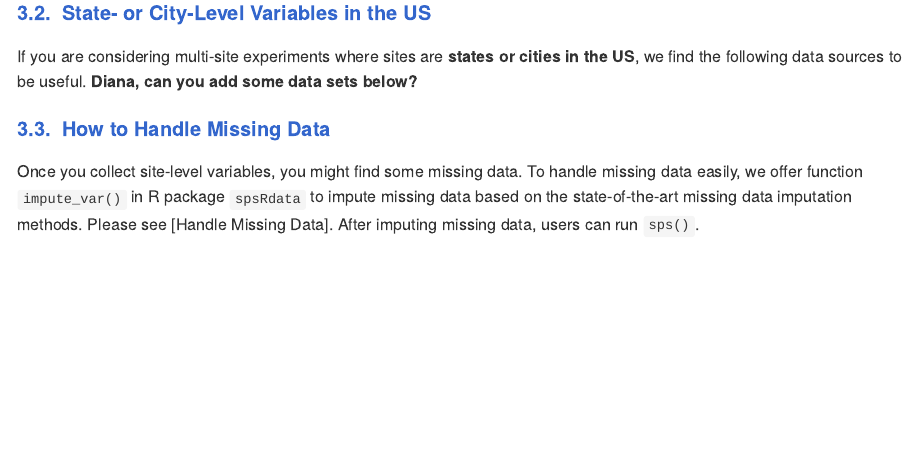
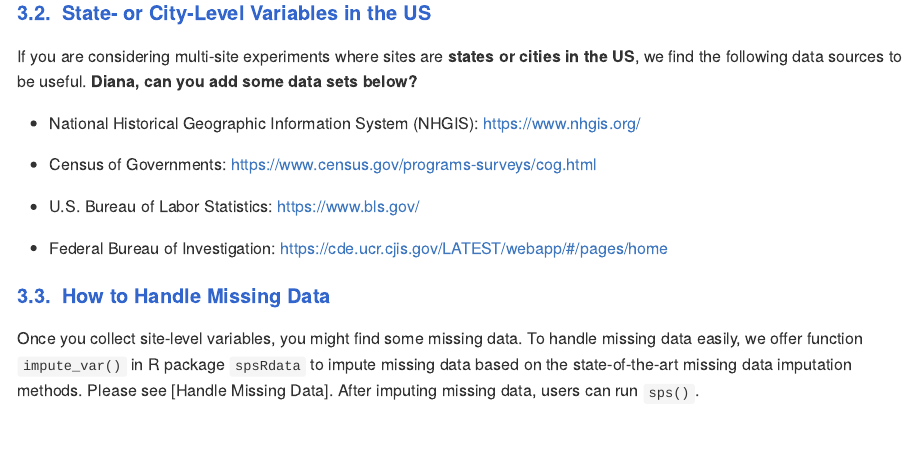
Before and after one commit to naoki-egami/spsR, an R Markdown document (vignettes/practical_guides.Rmd): the page in a window 1100 px wide, from 1770 px down. Rendered offline with R 4.5, knitr and Pandoc, with nearby package versions.

Commit message:
US links

```diff
--- a/vignettes/practical_guides.Rmd
+++ b/vignettes/practical_guides.Rmd
@@ -163,6 +163,15 @@ See this page.
 
 If you are considering multi-site experiments where sites are **states or cities in the US**, we find the following data sources to be useful. **Diana, can you add some data sets below?**
 
+* National Historical Geographic Information System (NHGIS): https://www.nhgis.org/
+
+* Census of Governments: https://www.census.gov/programs-surveys/cog.html
+
+* U.S. Bureau of Labor Statistics: https://www.bls.gov/
+
+* Federal Bureau of Investigation: https://cde.ucr.cjis.gov/LATEST/webapp/#/pages/home
+
+
 #### <span style="color:#3366CC">3.3. \ How to Handle Missing Data</span> {#missing}
 <p class="lh-lg">
 </p>
```
